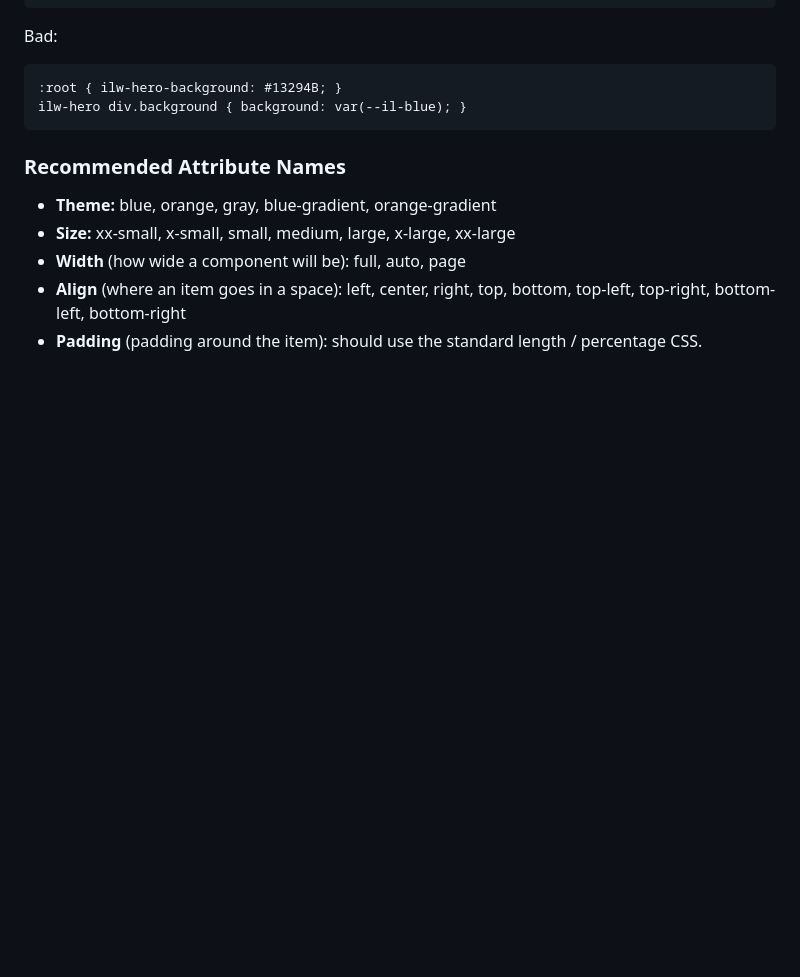
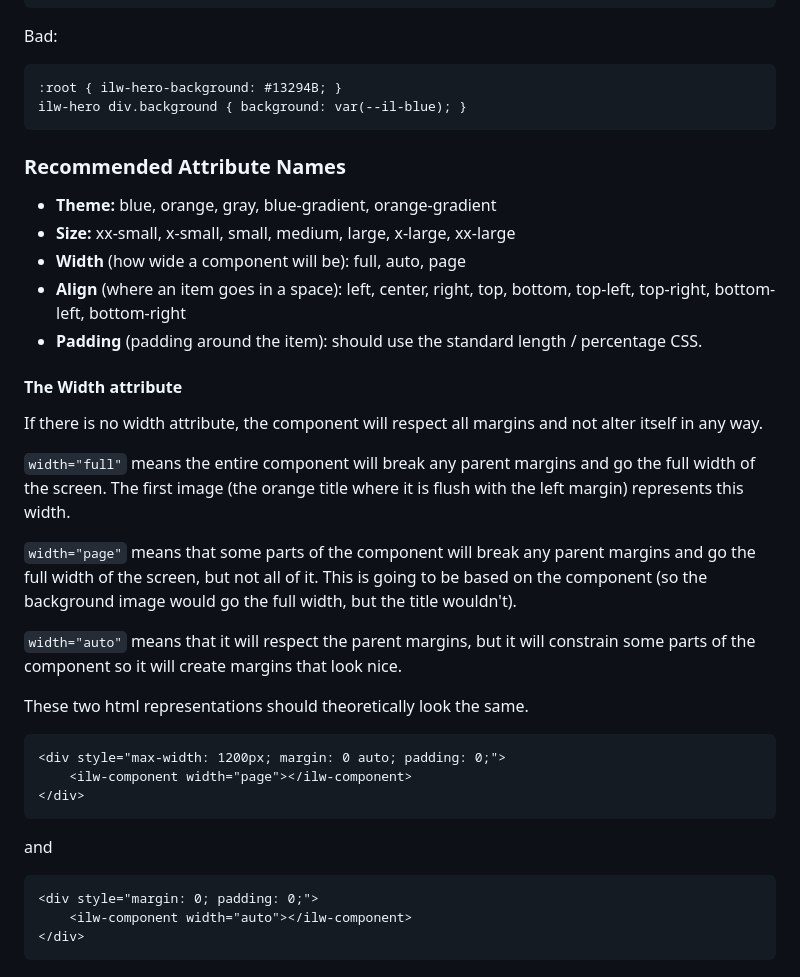
Before and after one commit to web-illinois/toolkit-management, a Markdown page: documentation/README.md, the part around the change. GitHub-like rendering; blank space fills up the shorter version.

````diff
--- a/documentation/README.md
+++ b/documentation/README.md
@@ -162,3 +162,29 @@ ilw-hero div.background { background: var(--il-blue); }
 * **Width** (how wide a component will be): full, auto, page
 * **Align** (where an item goes in a space): left, center, right, top, bottom, top-left, top-right, bottom-left, bottom-right
 * **Padding** (padding around the item): should use the standard length / percentage CSS.
+
+#### The Width attribute
+
+If there is no width attribute, the component will respect all margins and not alter itself in any way.
+
+`width="full"` means the entire component will break any parent margins and go the full width of the screen. The first image (the orange title where it is flush with the left margin) represents this width.
+
+`width="page"` means that some parts of the component will break any parent margins and go the full width of the screen, but not all of it. This is going to be based on the component (so the background image would go the full width, but the title wouldn't).
+
+`width="auto"` means that it will respect the parent margins, but it will constrain some parts of the component so it will create margins that look nice.
+
+These two html representations should theoretically look the same.
+
+```
+<div style="max-width: 1200px; margin: 0 auto; padding: 0;">
+    <ilw-component width="page"></ilw-component>
+</div>
+```
+
+and
+
+```
+<div style="margin: 0; padding: 0;">
+    <ilw-component width="auto"></ilw-component>
+</div>
+```
````
